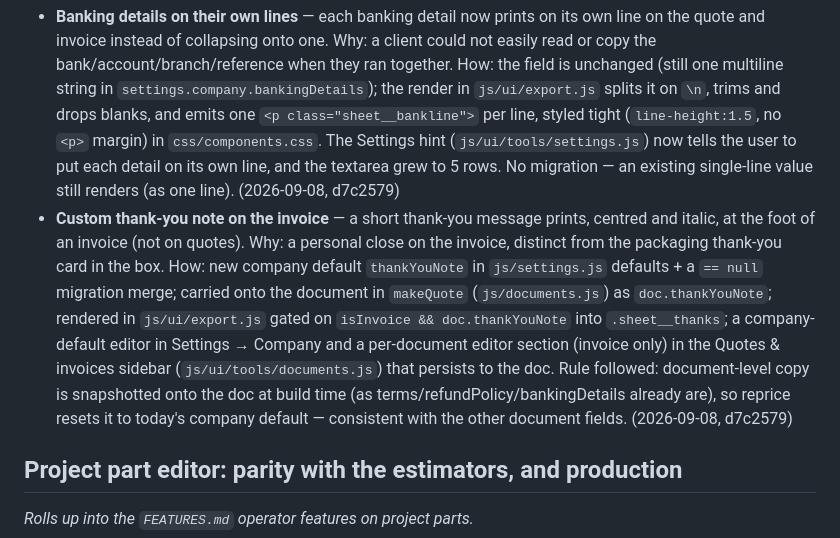
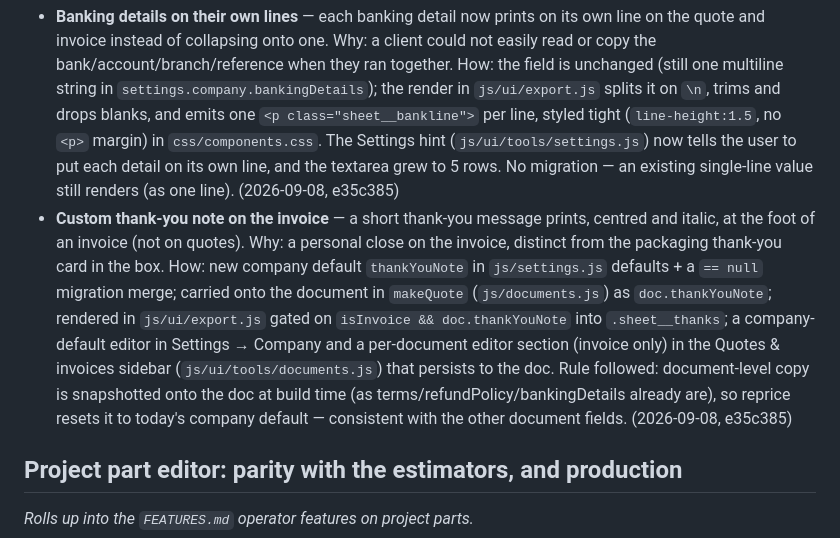
Before and after one commit to detronics-apps/3DPrintCost-Bench, a Markdown page: IMPLEMENTED.md, the part around the change. Rendered like a GitHub page.

Commit message:
IMPLEMENTED.md: record the commit hash for the quote/invoice cluster
Co-Authored-By: Claude Opus 4.8 <noreply@anthropic.com>

```diff
--- a/IMPLEMENTED.md
+++ b/IMPLEMENTED.md
@@ -23,7 +23,7 @@ thank-you"._
   line, styled tight (`line-height:1.5`, no `<p>` margin) in `css/components.css`.
   The Settings hint (`js/ui/tools/settings.js`) now tells the user to put each
   detail on its own line, and the textarea grew to 5 rows. No migration — an
-  existing single-line value still renders (as one line). (2026-09-08, d7c2579)
+  existing single-line value still renders (as one line). (2026-09-08, e35c385)
 - **Custom thank-you note on the invoice** — a short thank-you message prints,
   centred and italic, at the foot of an invoice (not on quotes). Why: a personal
   close on the invoice, distinct from the packaging thank-you card in the box.
@@ -35,7 +35,7 @@ thank-you"._
   Quotes & invoices sidebar (`js/ui/tools/documents.js`) that persists to the doc.
   Rule followed: document-level copy is snapshotted onto the doc at build time (as
   terms/refundPolicy/bankingDetails already are), so reprice resets it to today's
-  company default — consistent with the other document fields. (2026-09-08, d7c2579)
+  company default — consistent with the other document fields. (2026-09-08, e35c385)
 
 ## Project part editor: parity with the estimators, and production
 
```
